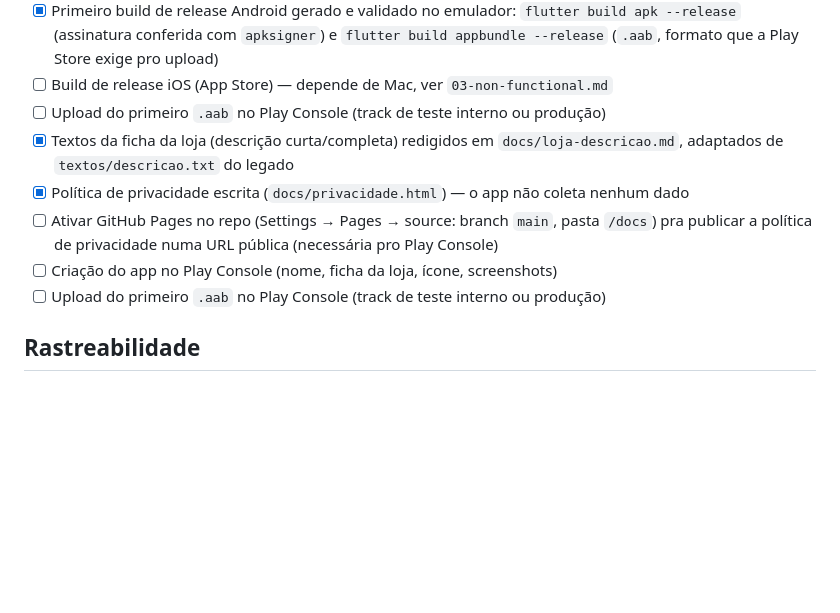
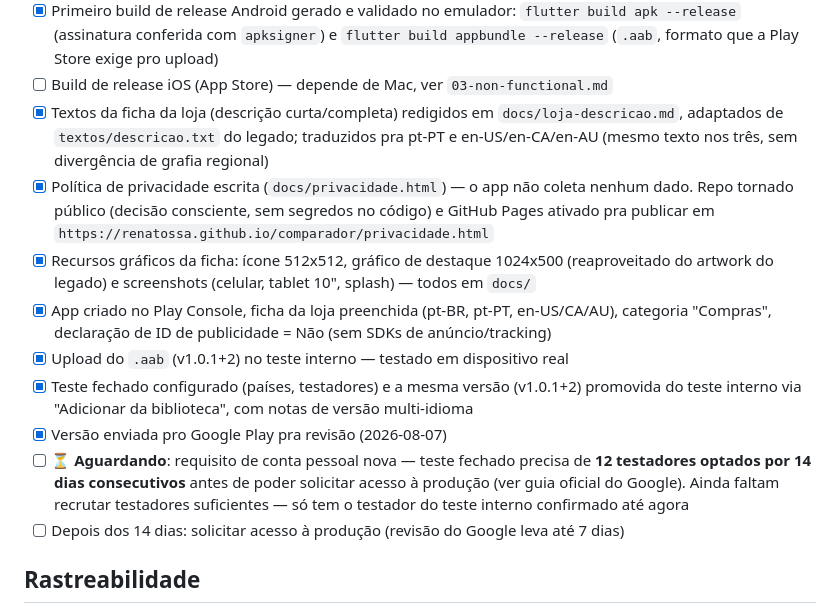
Before and after one commit to renatossa/comparador, a Markdown page: specs/04-migration-plan.md, the part around the change. Rendered like a GitHub page; blank space fills up the shorter version.

Commit message:
Atualizar Fase 4: teste fechado configurado e enviado pra revisão
Ficha da loja completa (multi-idioma, gráficos, política de privacidade
publicada via GitHub Pages com repo tornado público), teste fechado
configurado e versão 1.0.1+2 promovida do teste interno, enviada pro
Google. Falta recrutar testadores suficientes para cumprir o requisito
de 12 testadores por 14 dias antes de poder solicitar produção.

Co-Authored-By: Claude Sonnet 5 <noreply@anthropic.com>

```diff
--- a/specs/04-migration-plan.md
+++ b/specs/04-migration-plan.md
@@ -86,14 +86,25 @@ apps em paralelo — é uma reescrita, não uma migração incremental de sistem
       --release` (assinatura conferida com `apksigner`) e `flutter build appbundle --release`
       (`.aab`, formato que a Play Store exige pro upload)
 - [ ] Build de release iOS (App Store) — depende de Mac, ver `03-non-functional.md`
-- [ ] Upload do primeiro `.aab` no Play Console (track de teste interno ou produção)
 - [x] Textos da ficha da loja (descrição curta/completa) redigidos em `docs/loja-descricao.md`,
-      adaptados de `textos/descricao.txt` do legado
-- [x] Política de privacidade escrita (`docs/privacidade.html`) — o app não coleta nenhum dado
-- [ ] Ativar GitHub Pages no repo (Settings → Pages → source: branch `main`, pasta `/docs`) pra
-      publicar a política de privacidade numa URL pública (necessária pro Play Console)
-- [ ] Criação do app no Play Console (nome, ficha da loja, ícone, screenshots)
-- [ ] Upload do primeiro `.aab` no Play Console (track de teste interno ou produção)
+      adaptados de `textos/descricao.txt` do legado; traduzidos pra pt-PT e en-US/en-CA/en-AU
+      (mesmo texto nos três, sem divergência de grafia regional)
+- [x] Política de privacidade escrita (`docs/privacidade.html`) — o app não coleta nenhum dado.
+      Repo tornado público (decisão consciente, sem segredos no código) e GitHub Pages ativado
+      pra publicar em `https://renatossa.github.io/comparador/privacidade.html`
+- [x] Recursos gráficos da ficha: ícone 512x512, gráfico de destaque 1024x500 (reaproveitado do
+      artwork do legado) e screenshots (celular, tablet 10", splash) — todos em `docs/`
+- [x] App criado no Play Console, ficha da loja preenchida (pt-BR, pt-PT, en-US/CA/AU),
+      categoria "Compras", declaração de ID de publicidade = Não (sem SDKs de anúncio/tracking)
+- [x] Upload do `.aab` (v1.0.1+2) no teste interno — testado em dispositivo real
+- [x] Teste fechado configurado (países, testadores) e a mesma versão (v1.0.1+2) promovida do
+      teste interno via "Adicionar da biblioteca", com notas de versão multi-idioma
+- [x] Versão enviada pro Google Play pra revisão (2026-08-07)
+- [ ] ⏳ **Aguardando**: requisito de conta pessoal nova — teste fechado precisa de **12
+      testadores optados por 14 dias consecutivos** antes de poder solicitar acesso à produção
+      (ver guia oficial do Google). Ainda faltam recrutar testadores suficientes — só tem o
+      testador do teste interno confirmado até agora
+- [ ] Depois dos 14 dias: solicitar acesso à produção (revisão do Google leva até 7 dias)
 
 ## Rastreabilidade
 Cada PR de implementação deve referenciar a spec (`02-features/*.md`) e as regras de negócio
```
